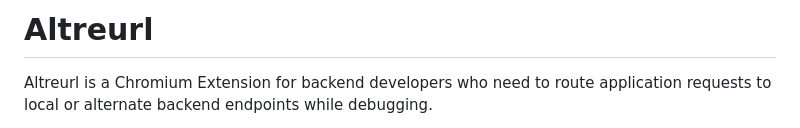
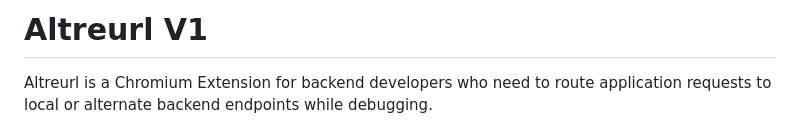
Before and after one commit to aryajava/altreurl, a Markdown page: README.md, the part around the change. GitHub-like rendering.

Commit message:
Change README title to 'Altreurl V1'
Updated the title of the README to include version information.

```diff
--- a/README.md
+++ b/README.md
@@ -1,4 +1,4 @@
-# Altreurl
+# Altreurl V1
 
 Altreurl is a Chromium Extension for backend developers who need to route application requests to local or alternate backend endpoints while debugging.
 
```
